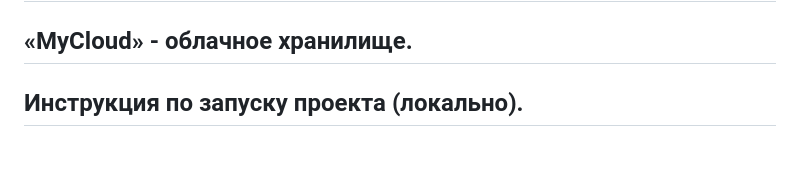
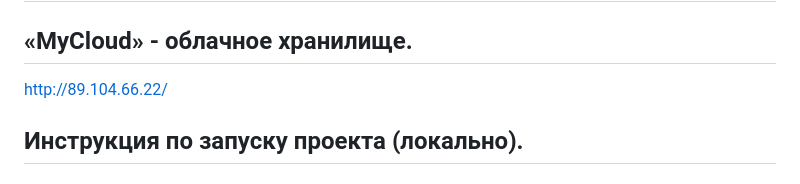
Before and after one commit to markovanton1986/Mycloud, a Markdown page: README.md, the part around the change. Rendered like a GitHub page; blank space fills up the shorter version.

```diff
--- a/README.md
+++ b/README.md
@@ -2,6 +2,9 @@
 
 
 ## «MyCloud» - облачное хранилище.
+
+
+http://89.104.66.22/
 
 
 ## Инструкция по запуску проекта (локально).
```
